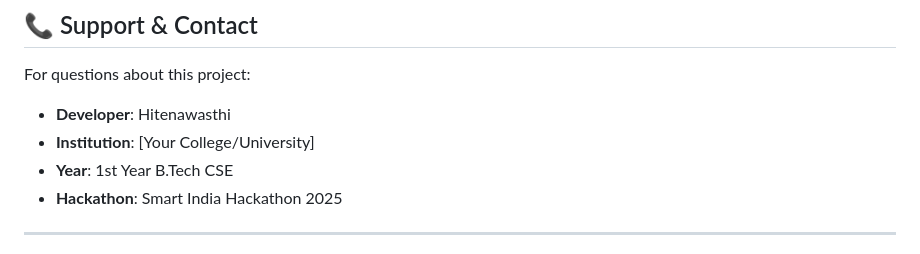
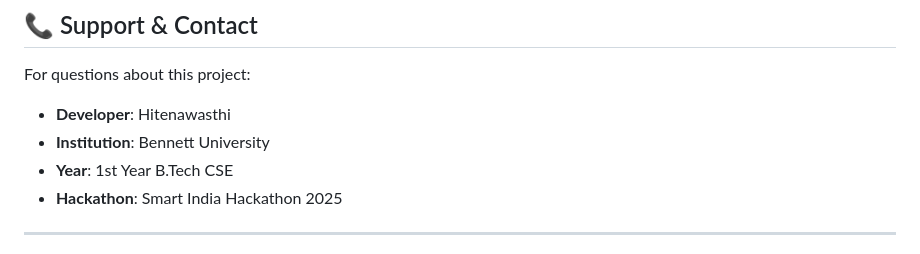
Before and after one commit to Hitenawasthi/Nirogya-SIH25, a Markdown page: README.md, the part around the change. Rendered like a GitHub page.

Commit message:
Update institution to Bennett University in contact information

```diff
--- a/README.md
+++ b/README.md
@@ -261,7 +261,7 @@ Response:
 
 For questions about this project:
 - **Developer**: Hitenawasthi
-- **Institution**: [Your College/University]
+- **Institution**: Bennett University
 - **Year**: 1st Year B.Tech CSE
 - **Hackathon**: Smart India Hackathon 2025
 
```
